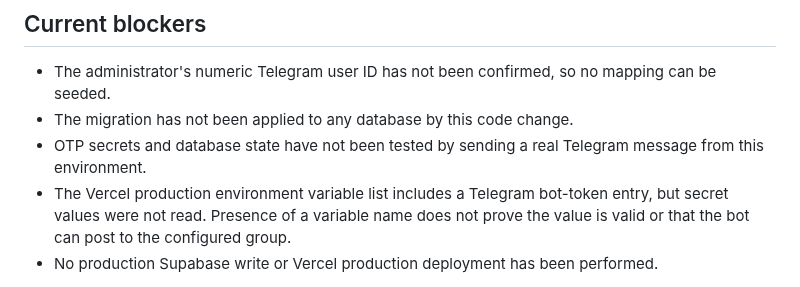
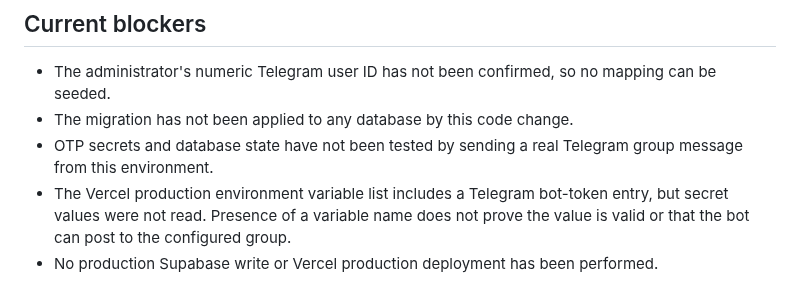
Before and after one commit to M-TamDre07/Linux-Software-Lab, a Markdown page: docs/TELEGRAM_OTP_SECURITY_DESIGN.md, the part around the change. GitHub-like rendering.

Commit message:
Clarify Telegram group OTP security and release gates

```diff
--- a/docs/TELEGRAM_OTP_SECURITY_DESIGN.md
+++ b/docs/TELEGRAM_OTP_SECURITY_DESIGN.md
@@ -51,7 +51,7 @@ Do not paste credentials into GitHub, chat, or frontend code. Production-only en
 
 - The administrator's numeric Telegram user ID has not been confirmed, so no mapping can be seeded.
 - The migration has not been applied to any database by this code change.
-- OTP secrets and database state have not been tested by sending a real Telegram message from this environment.
+- OTP secrets and database state have not been tested by sending a real Telegram group message from this environment.
 - The Vercel production environment variable list includes a Telegram bot-token entry, but secret values were not read. Presence of a variable name does not prove the value is valid or that the bot can post to the configured group.
 - No production Supabase write or Vercel production deployment has been performed.
 
```
